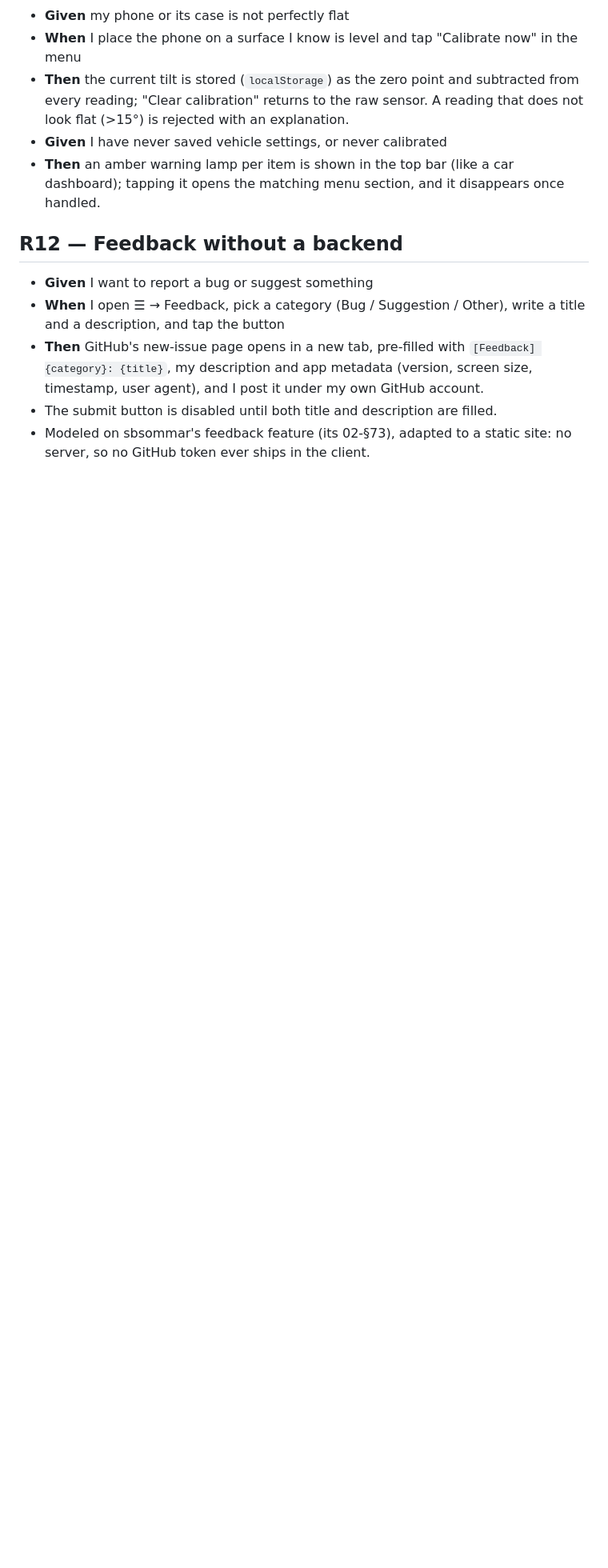
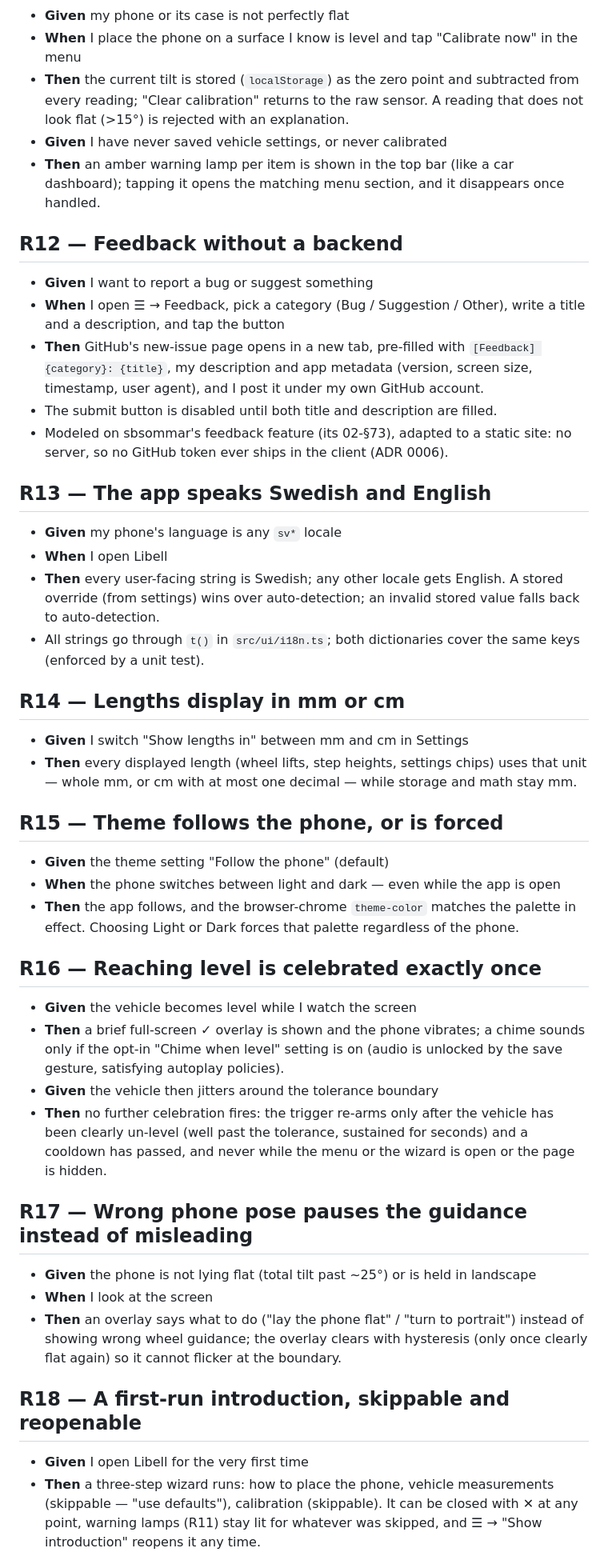
Before and after one commit to moggleif/libell, a Markdown page: docs/02-REQUIREMENTS.md, the part around one of its changes. Shown at 80% size. Rendered like a GitHub page; blank space fills up the shorter version.

Commit message:
Requirements: R13-R21 for the behaviors that outgrew the MVP spec (#76)
i18n, display unit, theme, level celebration incl. re-arm rules, pose
guard, onboarding wizard, share, install affordance and the ramp
catalog now have Given/When/Then sections; R9 references the new
settings fields. CONTRIBUTING already carries the same-PR update rule.

Closes #76

Co-Authored-By: Claude Fable 5 <noreply@anthropic.com>
Claude-Session: https://claude.ai/code/session_01UkaLPNQ1ow633qLDNTGbUk

```diff
--- a/docs/02-REQUIREMENTS.md
+++ b/docs/02-REQUIREMENTS.md
@@ -141,4 +141,55 @@ URL and must keep working with no signal.
   size, timestamp, user agent), and I post it under my own GitHub account.
 - The submit button is disabled until both title and description are filled.
 - Modeled on sbsommar's feedback feature (its 02-§73), adapted to a static site: no
-  server, so no GitHub token ever ships in the client.
+  server, so no GitHub token ever ships in the client (ADR 0006).
+
+## R13 — The app speaks Swedish and English
+
+- **Given** my phone's language is any `sv*` locale
+- **When** I open Libell
+- **Then** every user-facing string is Swedish; any other locale gets English. A stored
+  override (from settings) wins over auto-detection; an invalid stored value falls back
+  to auto-detection.
+- All strings go through `t()` in `src/ui/i18n.ts`; both dictionaries cover the same
+  keys (enforced by a unit test).
+
+## R14 — Lengths display in mm or cm
+
+- **Given** I switch "Show lengths in" between mm and cm in Settings
+- **Then** every displayed length (wheel lifts, step heights, settings chips) uses that
+  unit — whole mm, or cm with at most one decimal — while storage and math stay mm.
+
+## R15 — Theme follows the phone, or is forced
+
+- **Given** the theme setting "Follow the phone" (default)
+- **When** the phone switches between light and dark — even while the app is open
+- **Then** the app follows, and the browser-chrome `theme-color` matches the palette in
+  effect. Choosing Light or Dark forces that palette regardless of the phone.
+
+## R16 — Reaching level is celebrated exactly once
+
+- **Given** the vehicle becomes level while I watch the screen
+- **Then** a brief full-screen ✓ overlay is shown and the phone vibrates; a chime
+  sounds only if the opt-in "Chime when level" setting is on (audio is unlocked by the
+  save gesture, satisfying autoplay policies).
+- **Given** the vehicle then jitters around the tolerance boundary
+- **Then** no further celebration fires: the trigger re-arms only after the vehicle has
+  been clearly un-level (well past the tolerance, sustained for seconds) and a cooldown
+  has passed, and never while the menu or the wizard is open or the page is hidden.
+
+## R17 — Wrong phone pose pauses the guidance instead of misleading
+
+- **Given** the phone is not lying flat (total tilt past ~25°) or is held in landscape
+- **When** I look at the screen
+- **Then** an overlay says what to do ("lay the phone flat" / "turn to portrait")
+  instead of showing wrong wheel guidance; the overlay clears with hysteresis (only
+  once clearly flat again) so it cannot flicker at the boundary.
+
+## R18 — A first-run introduction, skippable and reopenable
+
+- **Given** I open Libell for the very first time
+- **Then** a three-step wizard runs: how to place the phone, vehicle measurements
+  (skippable — "use defaults"), calibration (skippable). It can be closed with ✕ at any
+  point, warning lamps (R11) stay lit for whatever was skipped, and ☰ → "Show
+  introduction" reopens it any time.
+
```
Also changed, not shown: other parts of docs/02-REQUIREMENTS.md (+26 -2 lines).
